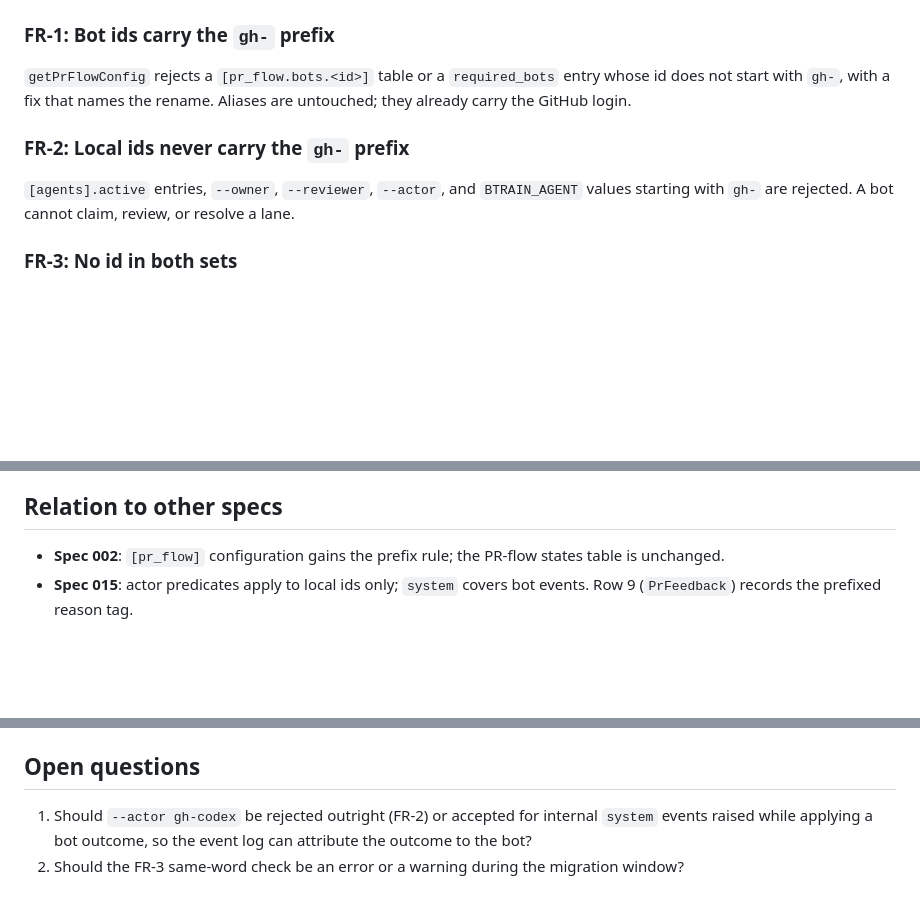
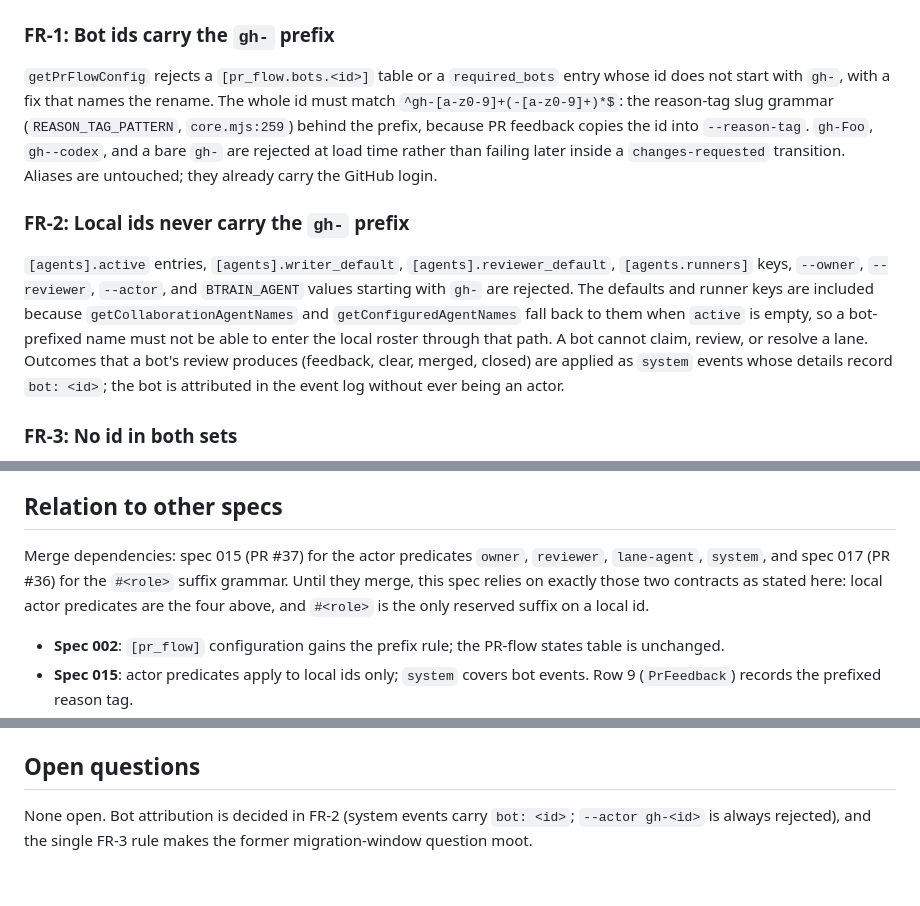
Before and after one commit to codeslp/btrain, a Markdown page: specs/018-agent-identity-namespaces.md, 3 parts joined by grey strips. GitHub-like rendering; blank space fills up the shorter version.

Commit message:
Spec 018: bot ids must be reason-tag slugs, FR-2 covers defaults and runner keys, bot attribution decided as system events, merge dependencies named (codex review on PR #39)
Co-Authored-By: Claude Fable 5.1 <noreply@anthropic.com>

```diff
--- a/specs/018-agent-identity-namespaces.md
+++ b/specs/018-agent-identity-namespaces.md
@@ -84,13 +84,25 @@ before that fix.
 
 `getPrFlowConfig` rejects a `[pr_flow.bots.<id>]` table or a
 `required_bots` entry whose id does not start with `gh-`, with a fix that
-names the rename. Aliases are untouched; they already carry the GitHub login.
+names the rename. The whole id must match `^gh-[a-z0-9]+(-[a-z0-9]+)*$`: the
+reason-tag slug grammar (`REASON_TAG_PATTERN`, `core.mjs:259`) behind the
+prefix, because PR feedback copies the id into `--reason-tag`. `gh-Foo`,
+`gh--codex`, and a bare `gh-` are rejected at load time rather than failing
+later inside a `changes-requested` transition. Aliases are untouched; they
+already carry the GitHub login.
 
 ### FR-2: Local ids never carry the `gh-` prefix
 
-`[agents].active` entries, `--owner`, `--reviewer`, `--actor`, and
-`BTRAIN_AGENT` values starting with `gh-` are rejected. A bot cannot claim,
-review, or resolve a lane.
+`[agents].active` entries, `[agents].writer_default`,
+`[agents].reviewer_default`, `[agents.runners]` keys, `--owner`, `--reviewer`,
+`--actor`, and `BTRAIN_AGENT` values starting with `gh-` are rejected. The
+defaults and runner keys are included because `getCollaborationAgentNames`
+and `getConfiguredAgentNames` fall back to them when `active` is empty, so a
+bot-prefixed name must not be able to enter the local roster through that
+path. A bot cannot claim, review, or resolve a lane. Outcomes that a bot's
+review produces (feedback, clear, merged, closed) are applied as `system`
+events whose details record `bot: <id>`; the bot is attributed in the event
+log without ever being an actor.
 
 ### FR-3: No id in both sets
 
@@ -144,6 +156,12 @@ when the lane merges.
 
 ## Relation to other specs
 
+Merge dependencies: spec 015 (PR #37) for the actor predicates `owner`,
+`reviewer`, `lane-agent`, `system`, and spec 017 (PR #36) for the `#<role>`
+suffix grammar. Until they merge, this spec relies on exactly those two
+contracts as stated here: local actor predicates are the four above, and
+`#<role>` is the only reserved suffix on a local id.
+
 - **Spec 002**: `[pr_flow]` configuration gains the prefix rule; the
   PR-flow states table is unchanged.
 - **Spec 015**: actor predicates apply to local ids only; `system` covers bot
@@ -169,8 +187,6 @@ when the lane merges.
 
 ## Open questions
 
-1. Should `--actor gh-codex` be rejected outright (FR-2) or accepted for
-   internal `system` events raised while applying a bot outcome, so the
-   event log can attribute the outcome to the bot?
-2. Should the FR-3 same-word check be an error or a warning during the
-   migration window?
+None open. Bot attribution is decided in FR-2 (system events carry
+`bot: <id>`; `--actor gh-<id>` is always rejected), and the single FR-3 rule
+makes the former migration-window question moot.
```
